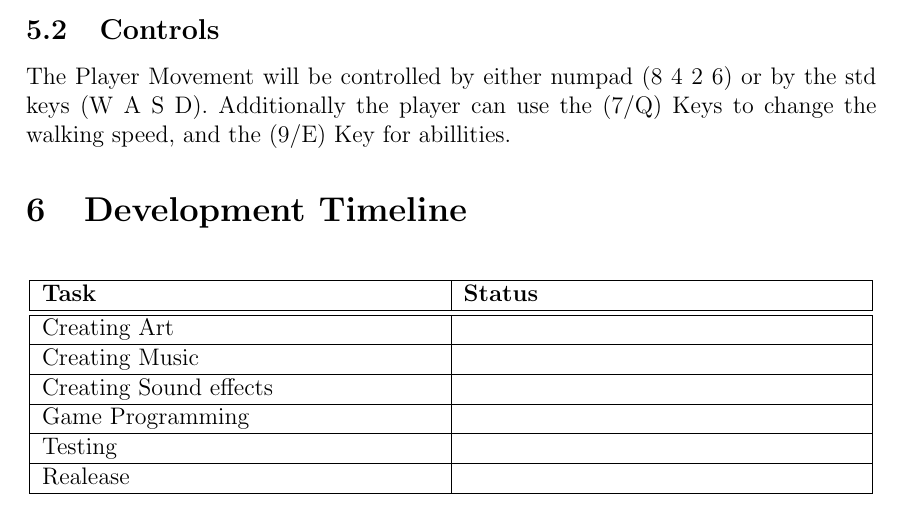
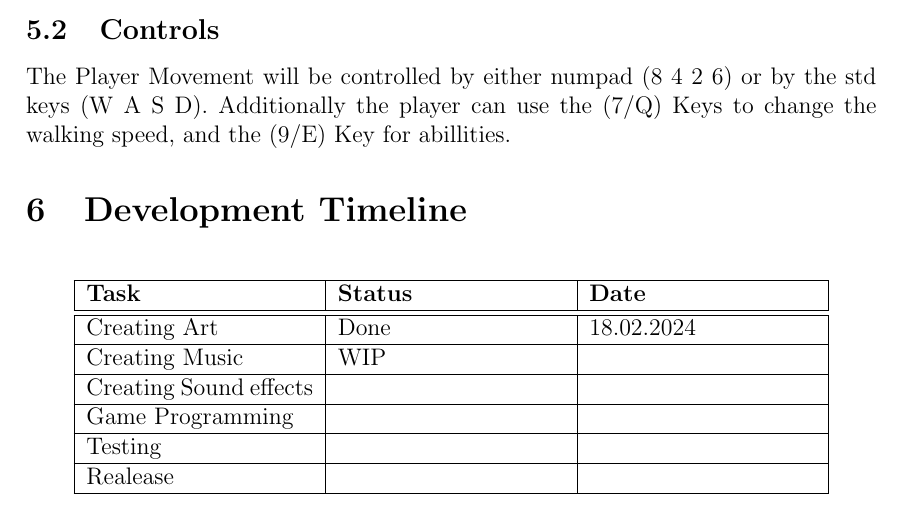
Before and after one commit to cbwhickstein/Nokia-Jam-6, a LaTeX document (Documentation/game_design_document/main.tex): part of page 5 of 5, cut so that both start at the same text. Compiled offline with pdfLaTeX.

Commit message:
Finished Art

```diff
--- a/Documentation/game_design_document/main.tex
+++ b/Documentation/game_design_document/main.tex
@@ -168,14 +168,14 @@
     \section{Development Timeline}
         \begin{table}[h]
             \centering
-            \begin{tabular}{| m{7cm} | m{7cm} |}\hline
-                \textbf{Task} & \textbf{Status}\\\hline\hline
-                Creating Art & \\\hline
-                Creating Music & \\\hline
-                Creating Sound effects & \\\hline
-                Game Programming & \\\hline
-                Testing & \\\hline
-                Realease & \\\hline
+            \begin{tabular}{| m{4cm} | m{4cm} | m{4cm}|}\hline
+                \textbf{Task} & \textbf{Status} & \textbf{Date}\\\hline\hline
+                Creating Art & Done & 18.02.2024\\\hline
+                Creating Music & WIP & \\\hline
+                Creating Sound effects &  &\\\hline
+                Game Programming &  & \\\hline
+                Testing & & \\\hline
+                Realease & & \\\hline
             \end{tabular}
         \end{table}
 }
```
Also changed, not shown: Art/exports/concept.png (added), Art/exports/front_bars.png (added), Art/exports/guard.png (added), Art/exports/npc.png (added), Art/exports/player.png (added), Art/exports/wall_horizontal.png (added), Art/exports/wall_vertical.png (added), Documentation/game_design_document/images/concept.png (added), 12 other files.
